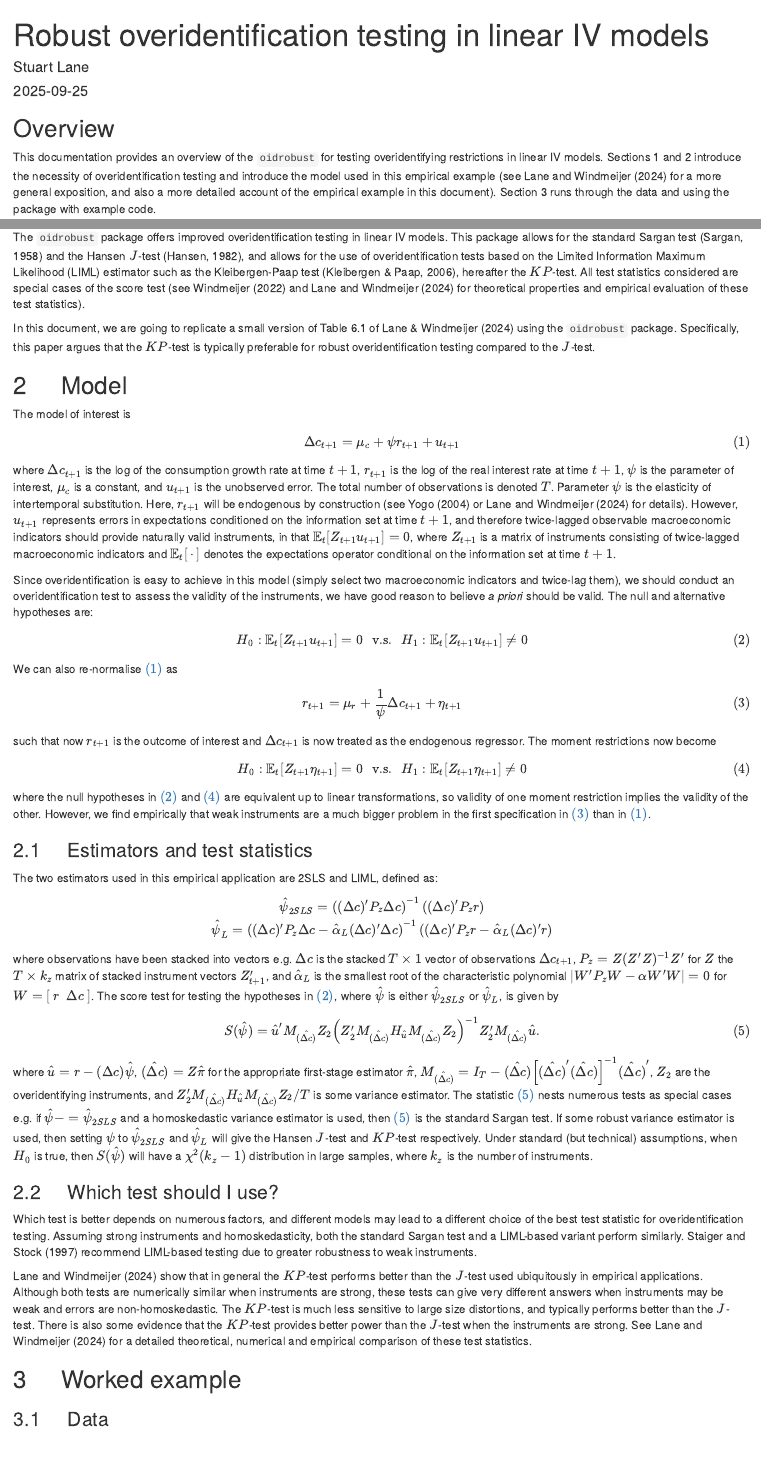
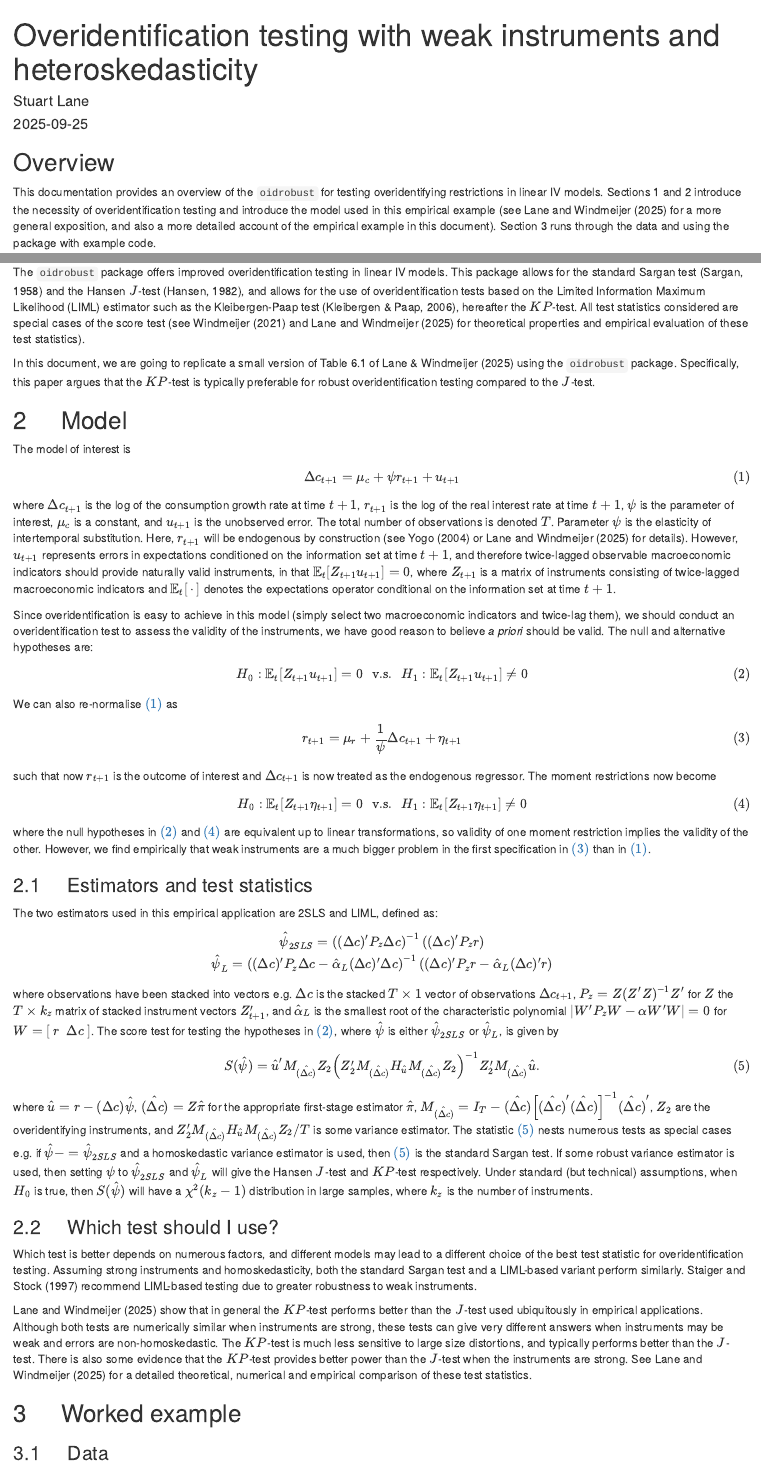
Before and after one commit to stuart-lane/oidrobust, an R Markdown document (R/vignettes/application.Rmd): the page in a window 1100 px wide, from its top, and a second part further down, joined at a grey line. Rendered offline with R 4.5, knitr and Pandoc, with nearby package versions; some code elsewhere in the file could not run offline.

Commit message:
Minor updates

```diff
--- a/R/vignettes/application.Rmd
+++ b/R/vignettes/application.Rmd
@@ -1,5 +1,5 @@
 ---
-title: "Robust overidentification testing in linear IV models"
+title: "Overidentification testing with weak instruments and heteroskedasticity"
 author: "Stuart Lane"
 date: "`r Sys.Date()`"
 output: html_document
@@ -7,7 +7,7 @@ output: html_document
 
 ## Overview
 
-This documentation provides an overview of the `oidrobust` for testing overidentifying restrictions in linear IV models. Sections 1 and 2 introduce the necessity of overidentification testing and introduce the model used in this empirical example (see Lane and Windmeijer (2024) for a more general exposition, and also a more detailed account of the empirical example in this document). Section 3 runs through the data and using the package with example code.
+This documentation provides an overview of the `oidrobust` for testing overidentifying restrictions in linear IV models. Sections 1 and 2 introduce the necessity of overidentification testing and introduce the model used in this empirical example (see Lane and Windmeijer (2025) for a more general exposition, and also a more detailed account of the empirical example in this document). Section 3 runs through the data and using the package with example code.
 
 ### Packages
 
@@ -31,9 +31,9 @@ library(readr)
 
 Overidentification tests allow users to assess the exogeneity of their instruments. These tests can be conducted whenever the number of instruments is greater than the number of endogenous regressors. As instrument exogeneity is a fundamental assumption, it is highly advised that users test their overidentifying restrictions whenever they have more instruments than endogenous regressors.
 
-The `oidrobust` package offers improved overidentification testing in linear IV models. This package allows for the standard Sargan test (Sargan, 1958) and the Hansen $J$-test (Hansen, 1982), and allows for the use of overidentification tests based on the Limited Information Maximum Likelihood (LIML) estimator such as the Kleibergen-Paap test (Kleibergen & Paap, 2006), hereafter the $KP$-test. All test statistics considered are special cases of the score test (see Windmeijer (2022) and Lane and Windmeijer (2024) for theoretical properties and empirical evaluation of these test statistics).
+The `oidrobust` package offers improved overidentification testing in linear IV models. This package allows for the standard Sargan test (Sargan, 1958) and the Hansen $J$-test (Hansen, 1982), and allows for the use of overidentification tests based on the Limited Information Maximum Likelihood (LIML) estimator such as the Kleibergen-Paap test (Kleibergen & Paap, 2006), hereafter the $KP$-test. All test statistics considered are special cases of the score test (see Windmeijer (2021) and Lane and Windmeijer (2025) for theoretical properties and empirical evaluation of these test statistics).
 
-In this document, we are going to replicate a small version of Table 6.1 of Lane & Windmeijer (2024) using the `oidrobust` package. Specifically, this paper argues that the $KP$-test is typically preferable for robust overidentification testing compared to the $J$-test.
+In this document, we are going to replicate a small version of Table 6.1 of Lane & Windmeijer (2025) using the `oidrobust` package. Specifically, this paper argues that the $KP$-test is typically preferable for robust overidentification testing compared to the $J$-test.
 
 ## 2 &nbsp;&nbsp;&nbsp; Model
 
@@ -41,7 +41,7 @@ The model of interest is
 $$
 \Delta c_{t+1} = \mu_c + \psi r_{t+1} + u_{t+1} \tag{1} \label{eis_regression}
 $$
-where $\Delta c_{t+1}$ is the log of the consumption growth rate at time $t+1$, $r_{t+1}$ is the log of the real interest rate at time $t+1$, $\psi$ is the parameter of interest, $\mu_c$ is a constant, and $u_{t+1}$ is the unobserved error. The total number of observations is denoted $T$. Parameter $\psi$ is the elasticity of intertemporal substitution. Here, $r_{t+1}$ will be endogenous by construction (see Yogo (2004) or Lane and Windmeijer (2024) for details). However, $u_{t+1}$ represents errors in expectations conditioned on the information set at time $t+1$, and therefore twice-lagged observable macroeconomic indicators should provide naturally valid instruments, in that $\mathbb{E}_t[Z_{t+1}u_{t+1}] = 0$, where $Z_{t+1}$ is a matrix of instruments consisting of twice-lagged macroeconomic indicators and $\mathbb{E}_t[\, \cdot \,]$ denotes the expectations operator conditional on the information set at time $t+1$.
+where $\Delta c_{t+1}$ is the log of the consumption growth rate at time $t+1$, $r_{t+1}$ is the log of the real interest rate at time $t+1$, $\psi$ is the parameter of interest, $\mu_c$ is a constant, and $u_{t+1}$ is the unobserved error. The total number of observations is denoted $T$. Parameter $\psi$ is the elasticity of intertemporal substitution. Here, $r_{t+1}$ will be endogenous by construction (see Yogo (2004) or Lane and Windmeijer (2025) for details). However, $u_{t+1}$ represents errors in expectations conditioned on the information set at time $t+1$, and therefore twice-lagged observable macroeconomic indicators should provide naturally valid instruments, in that $\mathbb{E}_t[Z_{t+1}u_{t+1}] = 0$, where $Z_{t+1}$ is a matrix of instruments consisting of twice-lagged macroeconomic indicators and $\mathbb{E}_t[\, \cdot \,]$ denotes the expectations operator conditional on the information set at time $t+1$.
 
 Since overidentification is easy to achieve in this model (simply select two macroeconomic indicators and twice-lag them), we should conduct an overidentification test to assess the validity of the instruments, we have good reason to believe *a priori* should be valid. The null and alternative hypotheses are:
 $$
@@ -74,7 +74,7 @@ where $\hat{u} = r - (\Delta c)\hat{\psi}$, $\hat{(\Delta c)} = Z\hat{\pi}$ for
 
 Which test is better depends on numerous factors, and different models may lead to a different choice of the best test statistic for overidentification testing. Assuming strong instruments and homoskedasticity, both the standard Sargan test and a LIML-based variant perform similarly. Staiger and Stock (1997) recommend LIML-based testing due to greater robustness to weak instruments.
 
-Lane and Windmeijer (2024) show that in general the $KP$-test performs better than the $J$-test used ubiquitously in empirical applications. Although both tests are numerically similar when instruments are strong, these tests can give very different answers when instruments may be weak and errors are non-homoskedastic. The $KP$-test is much less sensitive to large size distortions, and typically performs better than the $J$-test. There is also some evidence that the $KP$-test provides better power than the $J$-test when the instruments are strong. See Lane and Windmeijer (2024) for a detailed theoretical, numerical and empirical comparison of these test statistics.
+Lane and Windmeijer (2025) show that in general the $KP$-test performs better than the $J$-test used ubiquitously in empirical applications. Although both tests are numerically similar when instruments are strong, these tests can give very different answers when instruments may be weak and errors are non-homoskedastic. The $KP$-test is much less sensitive to large size distortions, and typically performs better than the $J$-test. There is also some evidence that the $KP$-test provides better power than the $J$-test when the instruments are strong. See Lane and Windmeijer (2025) for a detailed theoretical, numerical and empirical comparison of these test statistics.
 
 ## 3 &nbsp;&nbsp;&nbsp; Worked example
 
```
Also changed, not shown: R/R/score_test.R (+8 -14 lines), R/vignettes/application.Rmd (8 more changed lines), 1 other file.
